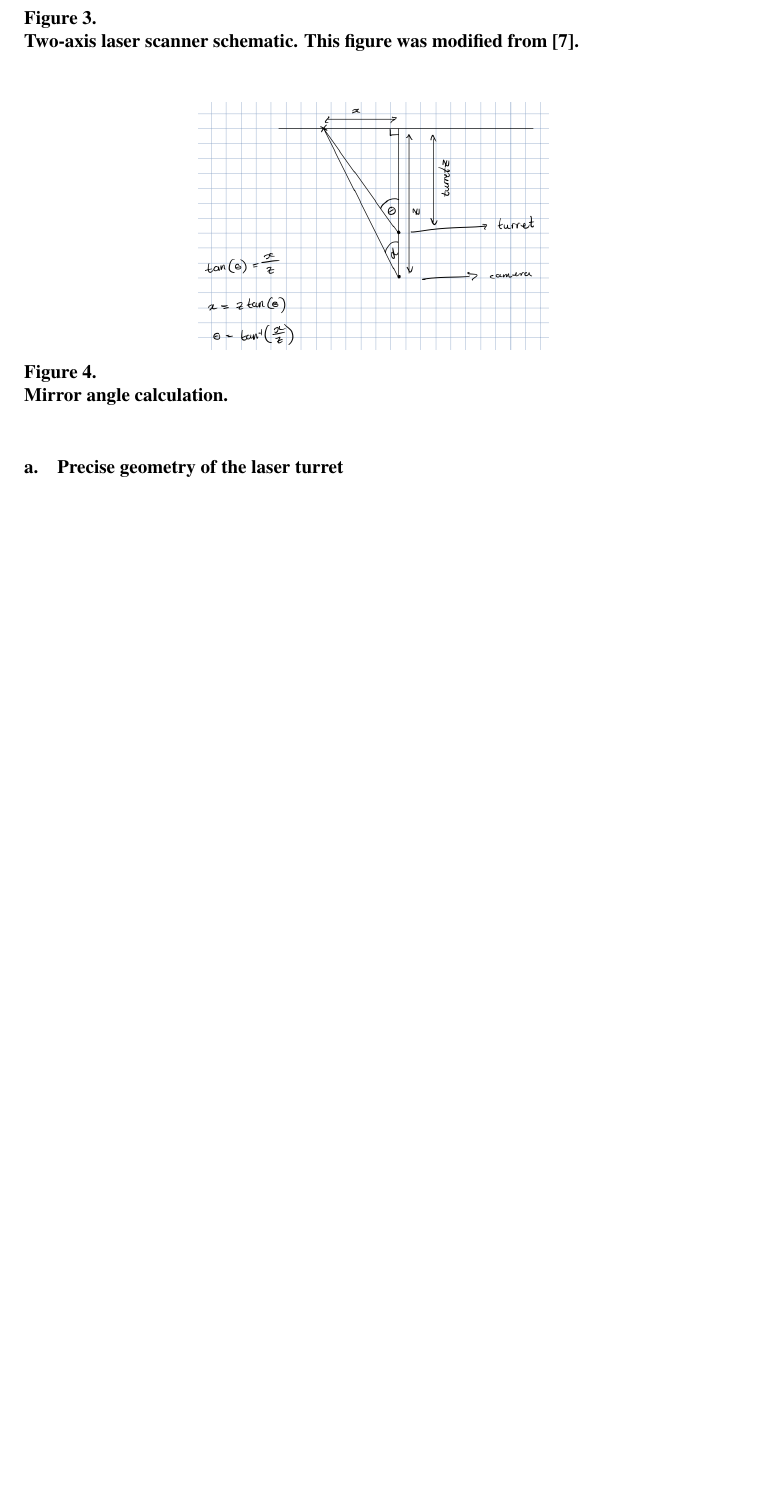
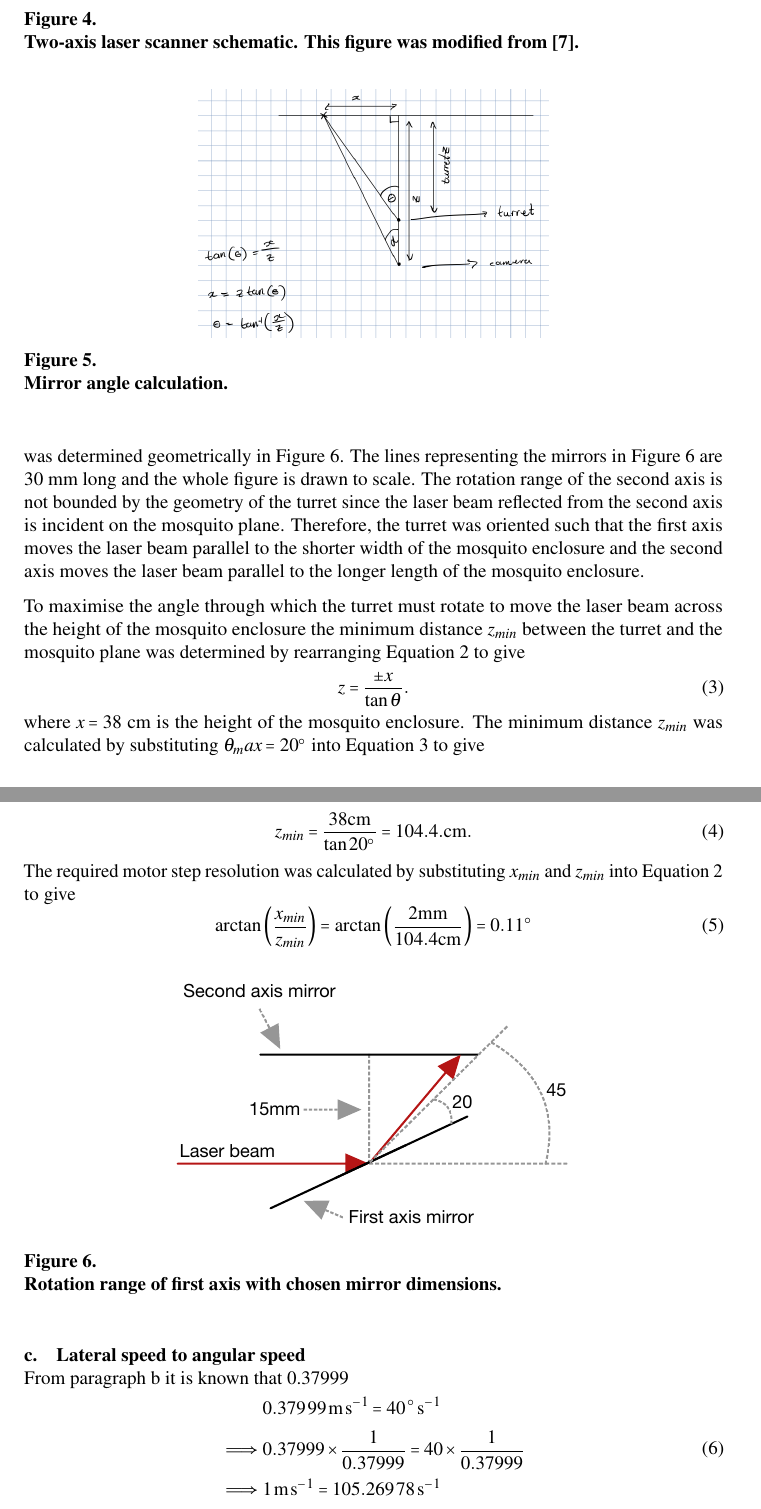
Before and after one commit to anton-hartman/EPR402_FinalReport, a LaTeX document (finalreport.tex, which reads sections/3_design_and_implementation.tex): part of page 22 of 31 before the commit and two parts of pages 17 and 18 of 26 after it, the two joined at a grey line, cut so that both start at the same text, the shorter picture padded with empty space. Compiled offline with pdfLaTeX.

Commit message:
Add some information on turret design.
Must still be worked on.

```diff
--- a/finalreport.tex
+++ b/finalreport.tex
@@ -7,7 +7,11 @@
 \documentclass{epr400}
 
 %% My packages, was not included in the template
-\usepackage{units} % For slanted fractions \nicefrac{}{}
+\usepackage{siunitx} % For SI units
+% \usepackage{units} % For slanted fractions \nicefrac{}{}
+\usepackage{xfrac} % For slanted fractions \sfrac{}{}
+\usepackage{fp} % For floating point calculations
+\usepackage{pgfmath} % Include the pgfmath package
 \usepackage{ulem}
 \usepackage{tabularx}
 \usepackage{enumitem}
--- a/sections/3_design_and_implementation.tex
+++ b/sections/3_design_and_implementation.tex
@@ -152,5 +162,3 @@ where $z$ is the distance between the turret and the mosquito plane.
     \label{fig:mirror_angle}
 \end{figure}
 
-\paragraph{Precise geometry of the laser turret}\mbox{}\\
-In the design of the laser turret there are multiple dimensions that are dependent on each other, and it is up to the designer to choose certain practical dimensions from which the rest of the dimensions can be calculated. In this design the dimensions of the mirrors were chosen for practicality as 30~mm by 15~mm. These dimensions will be used throughout the rest of the design.
@@ -156,0 +178,40 @@ In the design of the laser turret there are multiple dimensions that are depende
+The turret axis on which the laser beam is first incident on will be referred to as the first axis and the other axis will be referred to as the second axis for the remainder of this discussion. The rotation range of the first axis is bounded by the geometry of the turret since the laser beam reflected from the first axis must be incident on the second axis. With the chosen mirror dimensions, the maximum angle through which the first axis can rotate from the origin (45$\degree$ point) is $\theta_{max} =\pm 20\degree$ (add conservatively estimated) resulting in a $40\degree$ range of motion. This was determined geometrically in \autoref{fig:turret_motion_range}. The lines representing the mirrors in \autoref{fig:turret_motion_range} are 30~mm long and the whole figure is drawn to scale. The rotation range of the second axis is not bounded by the geometry of the turret since the laser beam reflected from the second axis is incident on the mosquito plane. Therefore, the turret was oriented such that the first axis moves the laser beam parallel to the shorter width of the mosquito enclosure and the second axis moves the laser beam parallel to the longer length of the mosquito enclosure.
+
+To maximise the angle through which the turret must rotate to move the laser beam across the height of the mosquito enclosure the minimum distance $z_{min}$ between the turret and the mosquito plane was determined by rearranging \autoref{eq:mirror_angle} to give
+\begin{equation}
+    z = \frac{\pm x}{\tan{\theta}}.
+    \label{eq:distance_calculation}
+\end{equation}
+where $x = \enclosureHeightCM$~cm is the height of the mosquito enclosure. The minimum distance $z_{min}$ was calculated by substituting $\theta_max = 20\degree$ into \autoref{eq:distance_calculation} to give
+
+\FPeval{\zMinCM}{round(\enclosureHeightCM/tan(20*pi/180), 1)}
+\begin{equation}
+    z_{min} = \frac{\enclosureHeightCM \text{cm}}{\tan{20\degree}} = \zMinCM. \text{cm}.
+    \label{eq:z_min_calculation}
+\end{equation}
+
+The required motor step resolution was calculated by substituting $x_{min}$ and $z_{min}$ into \autoref{eq:mirror_angle} to give
+\pgfmathsetmacro{\stepRes}{atan2(\requiredLatStepSizeMM, \zMinCM*10)}
+\begin{equation}
+    \arctan\left({\frac{x_{min}}{z_{min}}}\right) = \arctan\left({\frac{\requiredLatStepSizeMM \text{mm}}{\zMinCM \text{cm}}}\right) = \stepRes\degree
+    \label{eq:step_resolution_calculation}
+\end{equation}
+
+\begin{figure}[h]
+    \centering
+    \includegraphics[width=0.6\textwidth]{figures/rotation_range_of_first_axis.pdf}
+    \caption{Rotation range of first axis with chosen mirror dimensions.}
+    \label{fig:turret_motion_range}
+\end{figure}
+
+\paragraph{Lateral speed to angular speed}\mbox{}\\
+From \autoref{par:lateral_to_angular_step_size} it is known that
+\pgfmathsetmacro{\enclosureHeightM}{\enclosureHeightCM/100}\enclosureHeightM
+\begin{equation}
+    \begin{aligned}
+                 & \SI{\enclosureHeightM}{\meter\per\second} = \SI{40}{\degree\per\second}                                                            \\
+        \implies & \enclosureHeightM \times \frac{\requiredLatSpeedMPS}{\enclosureHeightM} = 40 \times \frac{\requiredLatSpeedMPS}{\enclosureHeightM} \\
+        \implies & \SI{\requiredLatSpeedMPS}{\meter\per\second} = \pgfmathsetmacro{\result}{40/\enclosureHeightM} \SI{\result}{\per\second}
+    \end{aligned}
+\end{equation}
+The angular speed required to move the laser beam at a lateral speed $v = \SI{\requiredLatSpeedMPS}{\meter\per\second}$ was calculated with $\theta_{max}$ determined in \autoref{par:lateral_to_angular_step_size} using
```
Also changed, not shown: figures/rectangular_prism.png (added), figures/rotation_range_of_first_axis.pdf (added), figures/turret_motion_range.png (deleted), finalreport.pdf, finalreport.tex (5 more changed lines), sections/3_design_and_implementation.tex (64 more changed lines).
